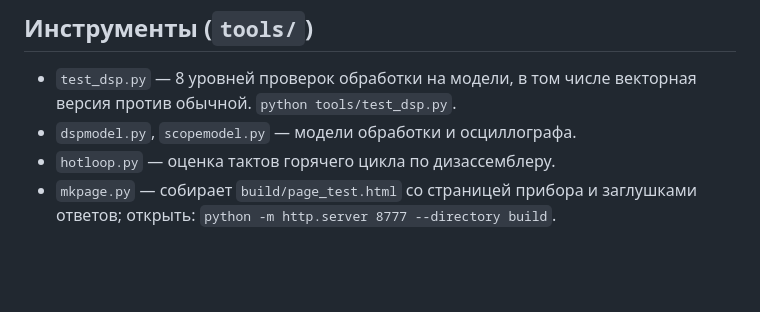
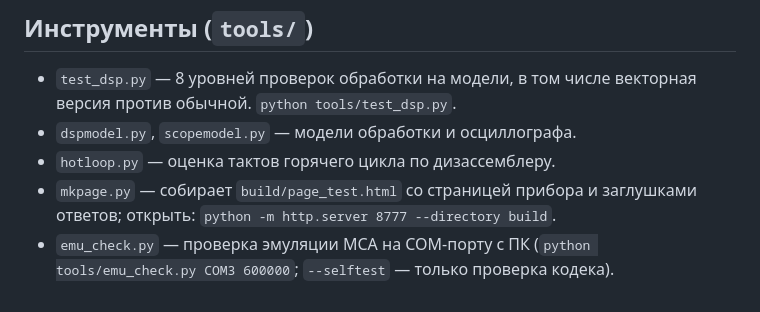
Before and after one commit to qsxft446/esp32-Multi-Channel-Analyzer, a Markdown page: README.md, the part around one of its changes. Drawn GitHub-style; blank space fills up the shorter version.

```diff
--- a/README.md
+++ b/README.md
@@ -513,3 +523,6 @@ prof: cpu0 5% cpu1 86% | dsp(1) 85.4% httpd(0) 2.2% wifi(0) 0.9% main(0) 0.9% ti
 - `mkpage.py` — собирает `build/page_test.html` со страницей прибора и
   заглушками ответов; открыть:
   `python -m http.server 8777 --directory build`.
+- `emu_check.py` — проверка эмуляции MCA на COM-порту с ПК
+  (`python tools/emu_check.py COM3 600000`; `--selftest` — только
+  проверка кодека).
```
Also changed, not shown: other parts of README.md (+13 -3 lines), README.en.md (added, +552 -0 lines).
